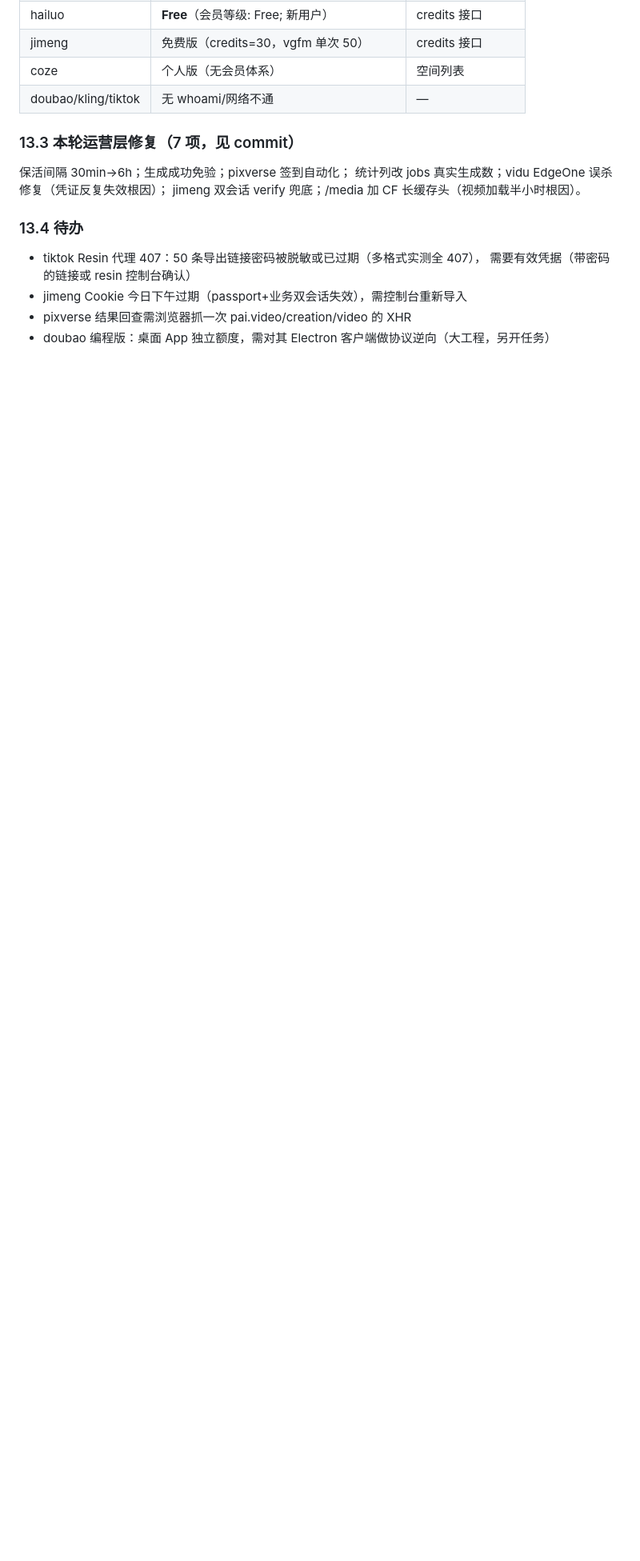
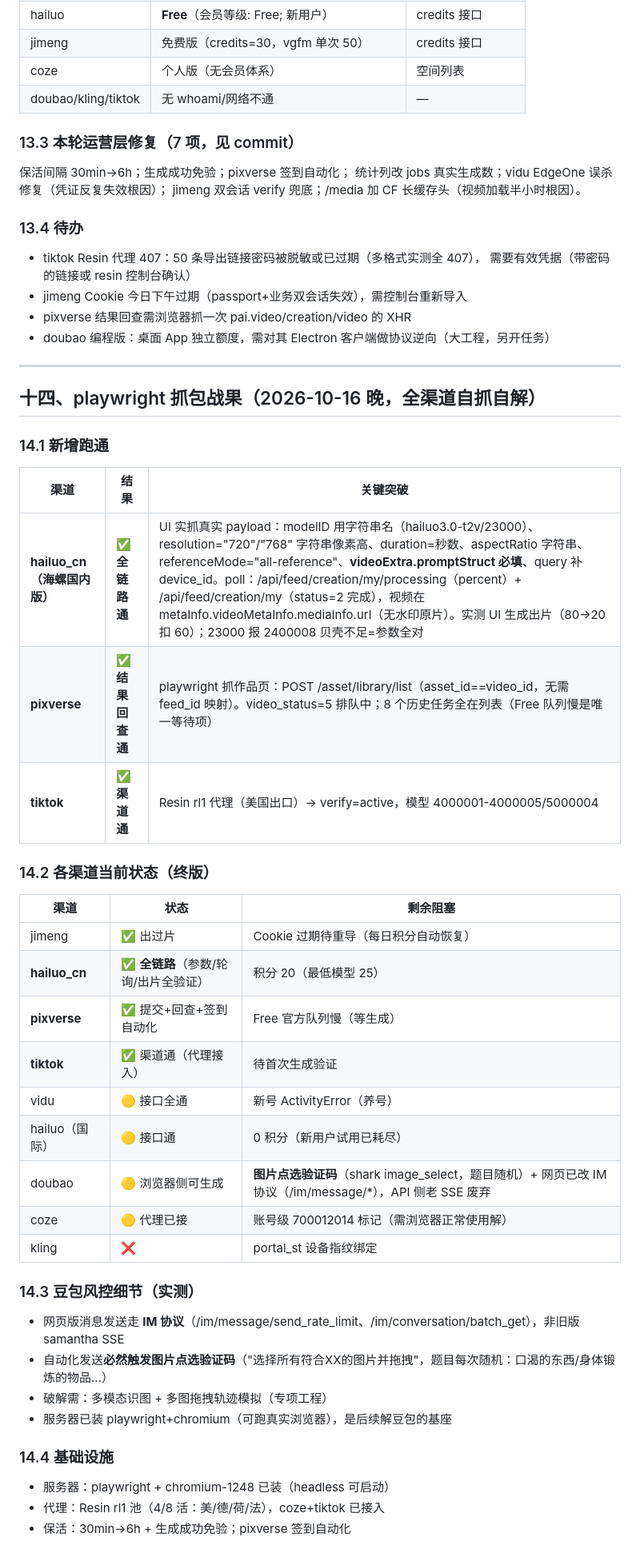
Before and after one commit to xingluoyuankong/any-video2api, a Markdown page: docs/渠道逆向报告.md, the part around the change. Shown at 80% size. GitHub-like rendering; blank space fills up the shorter version.

Commit message:
docs: playwright 抓包战果 —— 海螺国内版全通/pixverse回查通/tiktok通/豆包风控定位

```diff
--- a/docs/渠道逆向报告.md
+++ b/docs/渠道逆向报告.md
@@ -345,3 +345,39 @@ jimeng 双会话 verify 兜底；/media 加 CF 长缓存头（视频加载半小
 - jimeng Cookie 今日下午过期（passport+业务双会话失效），需控制台重新导入
 - pixverse 结果回查需浏览器抓一次 pai.video/creation/video 的 XHR
 - doubao 编程版：桌面 App 独立额度，需对其 Electron 客户端做协议逆向（大工程，另开任务）
+
+
+---
+
+## 十四、playwright 抓包战果（2026-10-16 晚，全渠道自抓自解）
+
+### 14.1 新增跑通
+| 渠道 | 结果 | 关键突破 |
+|---|---|---|
+| **hailuo_cn（海螺国内版）** | ✅ **全链路通** | UI 实抓真实 payload：modelID 用字符串名（hailuo3.0-t2v/23000）、resolution="720"/"768" 字符串像素高、duration=秒数、aspectRatio 字符串、referenceMode="all-reference"、**videoExtra.promptStruct 必填**、query 补 device_id。poll：/api/feed/creation/my/processing（percent）+ /api/feed/creation/my（status=2 完成），视频在 metaInfo.videoMetaInfo.mediaInfo.url（无水印原片）。实测 UI 生成出片（80→20 扣 60）；23000 报 2400008 贝壳不足=参数全对 |
+| **pixverse** | ✅ **结果回查通** | playwright 抓作品页：POST /asset/library/list（asset_id==video_id，无需 feed_id 映射）。video_status=5 排队中；8 个历史任务全在列表（Free 队列慢是唯一等待项） |
+| **tiktok** | ✅ **渠道通** | Resin rl1 代理（美国出口）→ verify=active，模型 4000001-4000005/5000004 |
+
+### 14.2 各渠道当前状态（终版）
+| 渠道 | 状态 | 剩余阻塞 |
+|---|---|---|
+| jimeng | ✅ 出过片 | Cookie 过期待重导（每日积分自动恢复）|
+| **hailuo_cn** | ✅ **全链路**（参数/轮询/出片全验证）| 积分 20（最低模型 25）|
+| **pixverse** | ✅ 提交+回查+签到自动化 | Free 官方队列慢（等生成）|
+| **tiktok** | ✅ 渠道通（代理接入）| 待首次生成验证 |
+| vidu | 🟡 接口全通 | 新号 ActivityError（养号）|
+| hailuo（国际）| 🟡 接口通 | 0 积分（新用户试用已耗尽）|
+| doubao | 🟡 浏览器侧可生成 | **图片点选验证码**（shark image_select，题目随机）+ 网页已改 IM 协议（/im/message/*），API 侧老 SSE 废弃 |
+| coze | 🟡 代理已接 | 账号级 700012014 标记（需浏览器正常使用解）|
+| kling | ❌ | portal_st 设备指纹绑定 |
+
+### 14.3 豆包风控细节（实测）
+- 网页版消息发送走 **IM 协议**（/im/message/send_rate_limit、/im/conversation/batch_get），非旧版 samantha SSE
+- 自动化发送**必然触发图片点选验证码**（"选择所有符合XX的图片并拖拽"，题目每次随机：口渴的东西/身体锻炼的物品...）
+- 破解需：多模态识图 + 多图拖拽轨迹模拟（专项工程）
+- 服务器已装 playwright+chromium（可跑真实浏览器），是后续解豆包的基座
+
+### 14.4 基础设施
+- 服务器：playwright + chromium-1248 已装（headless 可启动）
+- 代理：Resin rl1 池（4/8 活：美/德/荷/法），coze+tiktok 已接入
+- 保活：30min→6h + 生成成功免验；pixverse 签到自动化
```
